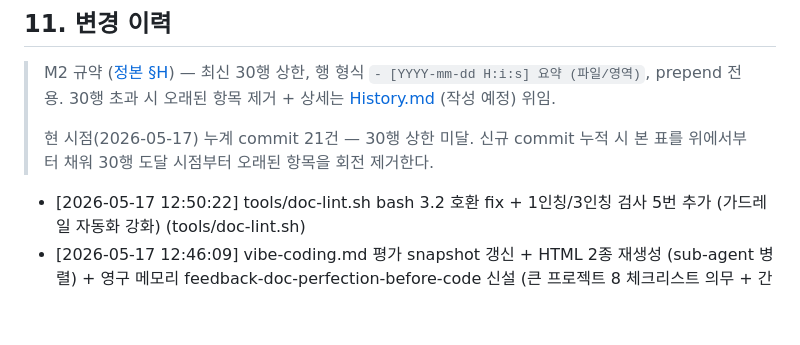
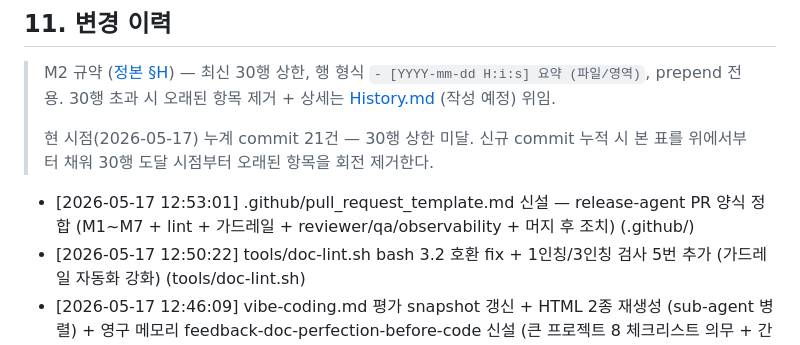
Before and after one commit to oneticket99/p2p_msg, a Markdown page: README.md, the part around the change. Drawn GitHub-style; blank space fills up the shorter version.

```diff
--- a/README.md
+++ b/README.md
@@ -305,6 +305,7 @@ PyQt6 GPL 의 상용 전환 영향 (PySide6 LGPL 으로 변환 검토) 은 결
 > 현 시점(2026-05-17) 누계 commit 21건 — 30행 상한 미달. 신규 commit 누적 시
 > 본 표를 위에서부터 채워 30행 도달 시점부터 오래된 항목을 회전 제거한다.
 
+- [2026-05-17 12:53:01] .github/pull_request_template.md 신설 — release-agent PR 양식 정합 (M1~M7 + lint + 가드레일 + reviewer/qa/observability + 머지 후 조치) (.github/)
 - [2026-05-17 12:50:22] tools/doc-lint.sh bash 3.2 호환 fix + 1인칭/3인칭 검사 5번 추가 (가드레일 자동화 강화) (tools/doc-lint.sh)
 - [2026-05-17 12:46:09] vibe-coding.md 평가 snapshot 갱신 + HTML 2종 재생성 (sub-agent 병렬) + 영구 메모리 feedback-doc-perfection-before-code 신설 (큰 프로젝트 8 체크리스트 의무 + 간단 작업 완화) (docs/assessments/ + docs/html/ + 메모리)
 - [2026-05-17 12:38:27] 1인칭/3인칭 표현 전수 회수 + 텔레그램 가드레일 강화 — FRONTEND/Structure/PRODUCT_SENSE/server/reviewer-agent/handoff/정본/History/vibe-coding 10 파일 + 영구 메모리 feedback-no-self-other-pronoun 신설 + telegram HTTP API 직접 경로 강제 활성 (사용자 directive 2026-05-17 2회 비판) (저장소 전체)
```
Also changed, not shown: .github/pull_request_template.md (added, +96 -0 lines), History.md (+2 -1 lines).
